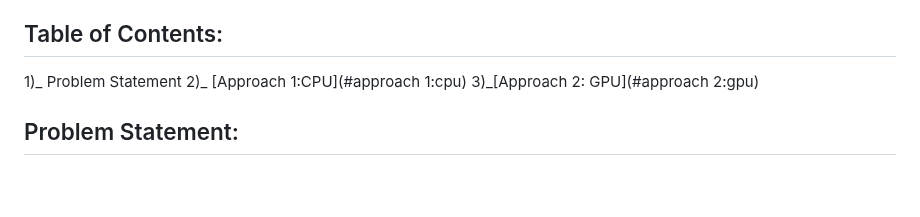
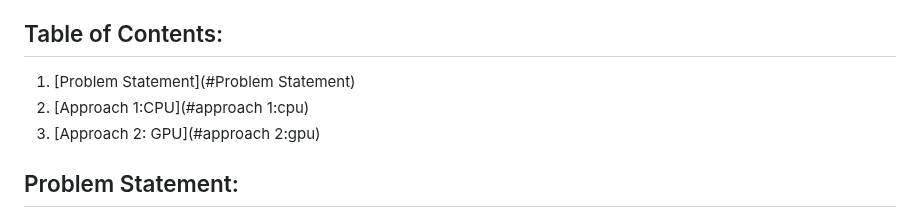
Before and after one commit to sincera315/Pretrained_Story_to_Audio_Model_Integration_CPU-GPU, a Markdown page: README.md, the part around the change. GitHub-like rendering; blank space fills up the shorter version.

```diff
--- a/README.md
+++ b/README.md
@@ -1,9 +1,9 @@
 # Pretrained_Story_to_Audio_Model_Integration_CPU-GPU
 In this repository there will be the two types of approaches to convert story to audio One of which is CPU approach while the other is GPU approach
 ## Table of Contents:
-1)_ Problem Statement
-2)_ [Approach 1:CPU](#approach 1:cpu)
-3)_[Approach 2: GPU](#approach 2:gpu)
+1. [Problem Statement](#Problem Statement)
+2. [Approach 1:CPU](#approach 1:cpu)
+3. [Approach 2: GPU](#approach 2:gpu)
 
 ## Problem Statement:
 -The problem is to create an audio book thats able to translate any sort of text to a humanized audio format. For this issue we have tried two different model approaches and can be used as such.
```
